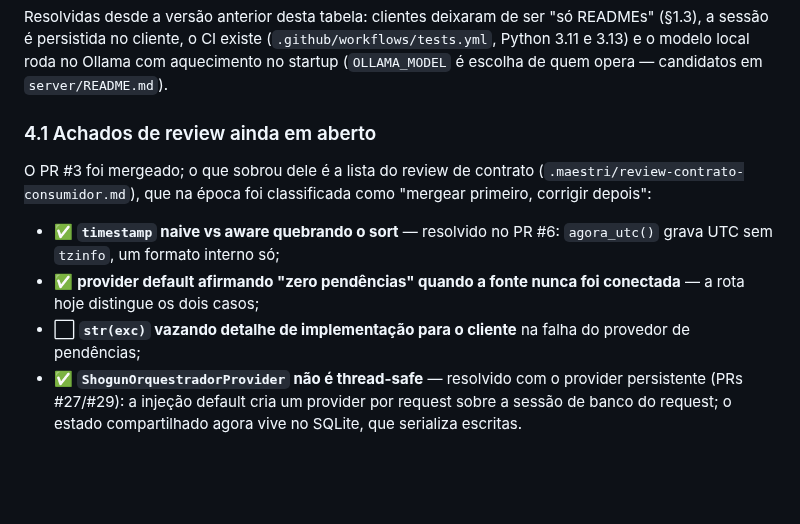
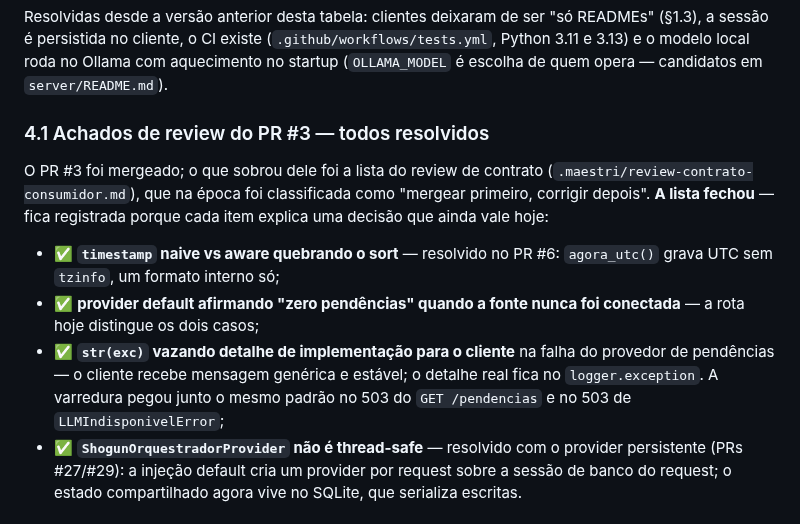
Before and after one commit to marcusviniciusend/shogun, a Markdown page: docs/CONTEXTO-GERAL.md, the part around the change. Rendered like a GitHub page; blank space fills up the shorter version.

Commit message:
docs(repo): marcar o achado de str(exc) como resolvido
Era o unico item aberto da secao 4.1. Com a lista fechada, o titulo da
secao deixa de dizer "ainda em aberto" e passa a registrar que os quatro
achados do review do PR #3 estao resolvidos.

Co-Authored-By: Claude Opus 5 (1M context) <noreply@anthropic.com>
Claude-Session: https://claude.ai/code/session_019kDxwdqBoKs58eeMeL1o1H

```diff
--- a/docs/CONTEXTO-GERAL.md
+++ b/docs/CONTEXTO-GERAL.md
@@ -497,18 +497,21 @@ READMEs" (§1.3), a sessão é persistida no cliente, o CI existe
 Ollama com aquecimento no startup (`OLLAMA_MODEL` é escolha de quem opera —
 candidatos em `server/README.md`).
 
-### 4.1 Achados de review ainda em aberto
+### 4.1 Achados de review do PR #3 — todos resolvidos
 
-O PR #3 foi mergeado; o que sobrou dele é a lista do review de contrato
+O PR #3 foi mergeado; o que sobrou dele foi a lista do review de contrato
 (`.maestri/review-contrato-consumidor.md`), que na época foi classificada como
-"mergear primeiro, corrigir depois":
+"mergear primeiro, corrigir depois". **A lista fechou** — fica registrada
+porque cada item explica uma decisão que ainda vale hoje:
 
 - ✅ **`timestamp` naive vs aware quebrando o sort** — resolvido no PR #6:
   `agora_utc()` grava UTC sem `tzinfo`, um formato interno só;
 - ✅ **provider default afirmando "zero pendências" quando a fonte nunca foi
   conectada** — a rota hoje distingue os dois casos;
-- ⬜ **`str(exc)` vazando detalhe de implementação para o cliente** na falha do
-  provedor de pendências;
+- ✅ **`str(exc)` vazando detalhe de implementação para o cliente** na falha do
+  provedor de pendências — o cliente recebe mensagem genérica e estável; o
+  detalhe real fica no `logger.exception`. A varredura pegou junto o mesmo
+  padrão no 503 do `GET /pendencias` e no 503 de `LLMIndisponivelError`;
 - ✅ **`ShogunOrquestradorProvider` não é thread-safe** — resolvido com o
   provider persistente (PRs #27/#29): a injeção default cria um provider por
   request sobre a sessão de banco do request; o estado compartilhado agora vive
```
